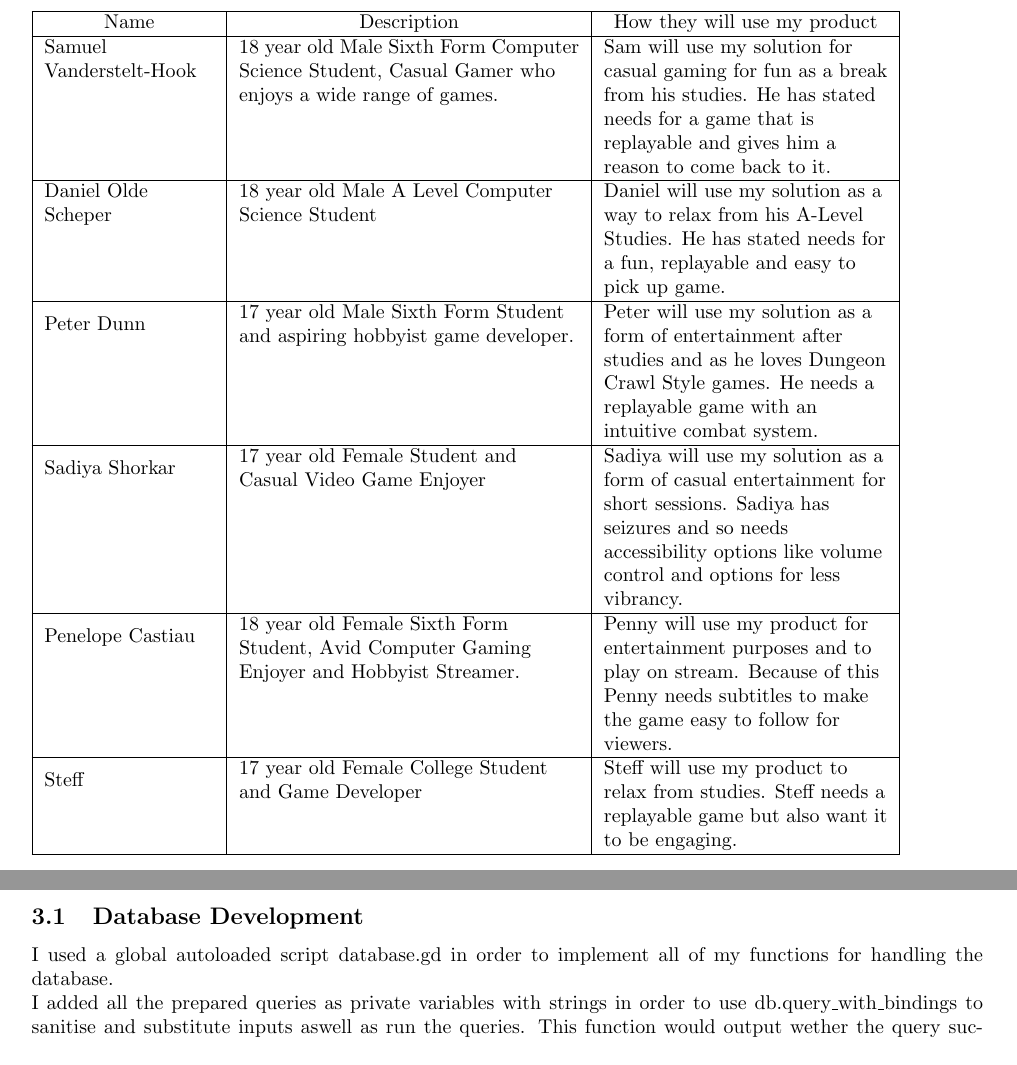
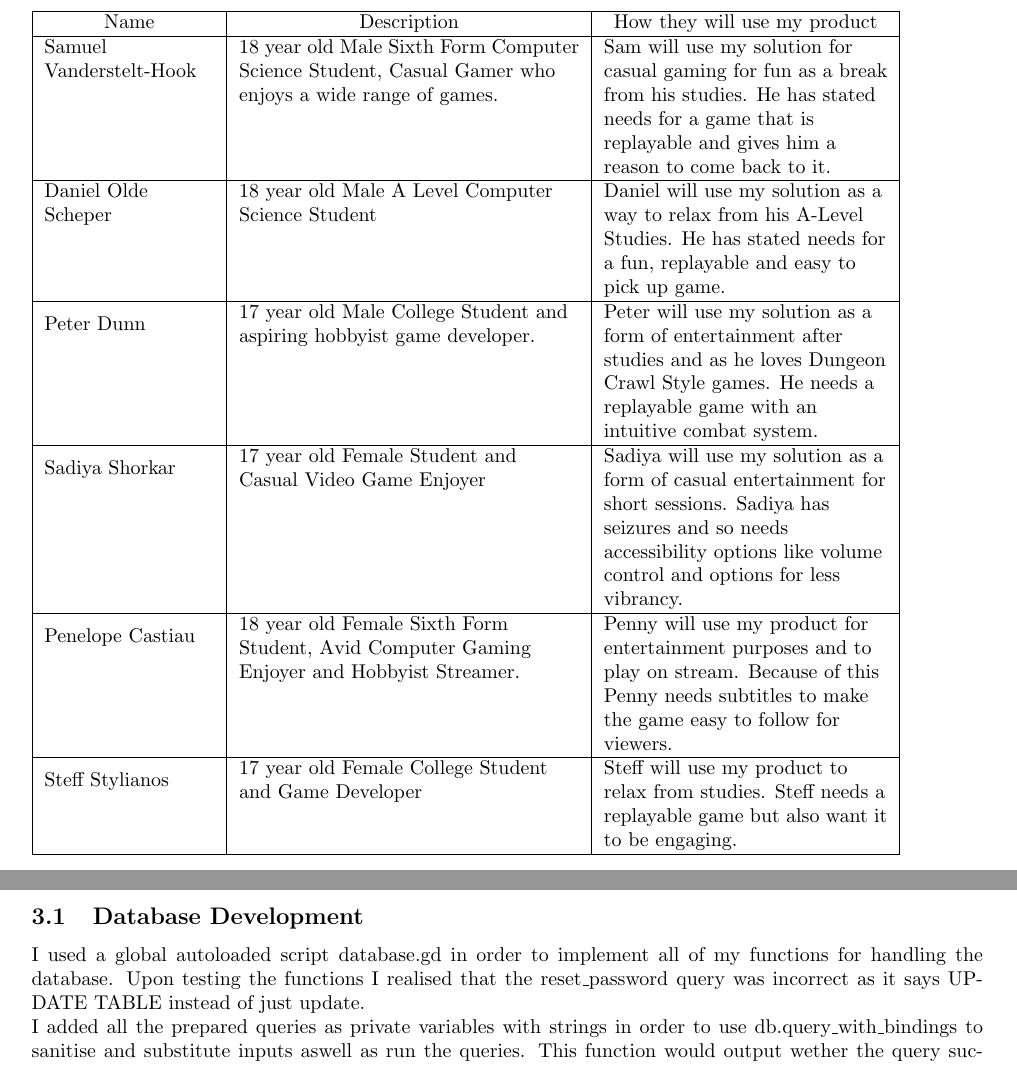
Before and after one commit to JCSnelson/JSnelson-NEA, a LaTeX document (Documentation/NEA_SNELSON_Jez_62337_1209_V1.tex): two parts of pages 6 and 30 of 39, joined at a grey line, cut so that both start at the same text. Compiled offline with pdfLaTeX.

Commit message:
Changed Names and fixed SQL

```diff
--- a/Documentation/NEA_SNELSON_Jez_62337_1209_V1.tex
+++ b/Documentation/NEA_SNELSON_Jez_62337_1209_V1.tex
@@ -119,7 +119,7 @@
                 &&\\
                 &&\\
                 \hline
-                \mr{2}{3cm}{Peter Dunn} & \mr{2}{6cm}{17 year old Male Sixth Form Student and aspiring hobbyist game developer.}& \mr{2}{5cm}{Peter will use my solution as a form of entertainment after studies and as he loves Dungeon Crawl Style games. He needs a replayable game with an intuitive combat system.}\\
+                \mr{2}{3cm}{Peter Dunn} & \mr{2}{6cm}{17 year old Male College Student and aspiring hobbyist game developer.}& \mr{2}{5cm}{Peter will use my solution as a form of entertainment after studies and as he loves Dungeon Crawl Style games. He needs a replayable game with an intuitive combat system.}\\
                 &&\\
                 &&\\
                 &&\\
@@ -141,7 +141,7 @@
                 &&\\
                 &&\\
                 \hline
-                \mr{2}{3cm}{Steff} & \mr{2}{6cm}{17 year old Female College Student and Game Developer} & \mr{2}{5cm}{Steff will use my product to relax from studies. Steff needs a replayable game but also want it to be engaging.}\\
+                \mr{2}{3cm}{Steff Stylianos} & \mr{2}{6cm}{17 year old Female College Student and Game Developer} & \mr{2}{5cm}{Steff will use my product to relax from studies. Steff needs a replayable game but also want it to be engaging.}\\
                 &&\\
                 &&\\
                 &&\\
@@ -989,7 +989,7 @@ def _input(event):
         \end{python}
 \section{Development}
         \subsection{Database Development}
-        I used a global autoloaded script database.gd in order to implement all of my functions for handling the database.\\
+        I used a global autoloaded script database.gd in order to implement all of my functions for handling the database. Upon testing the functions I realised that the reset\_password query was incorrect as it says UPDATE TABLE instead of just update.\\
         I added all the prepared queries as private variables with strings in order to use db.query\_with\_bindings to sanitise and substitute inputs aswell as run the queries. This function would output wether the query succeeded or failed.\\
         I then could use db.query\_result in order to get the results of the query.\\
         \subsubsection{\_ready()}
```
Also changed, not shown: Documentation/NEA_SNELSON_Jez_62337_1209_V1.pdf, 4 other files.
